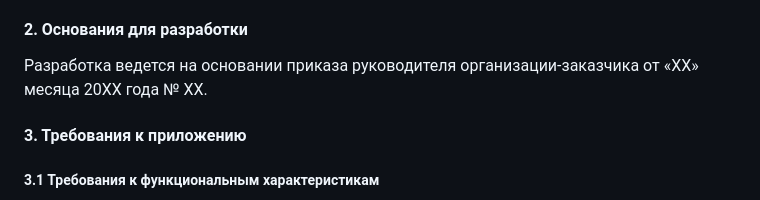
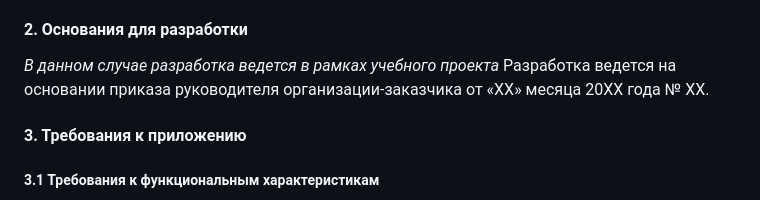
Before and after one commit to visllove/Transport_company, a Markdown page: README.md, the part around the change. GitHub-like rendering.

```diff
--- a/README.md
+++ b/README.md
@@ -22,6 +22,7 @@ _**Простое WSGI-приложение для транспортной ко
 Приложение предназначено для эффективной системы управления информацией о грузоперевозках, транспортных средствах, клиентах и других ключевых аспектах деятельности транспортной компании. Платформа должна предоставлять функционал для планирования, координации и контроля всех процессов, связанных с перемещением грузов от отправителя к получателю.
 
 #### 2. Основания для разработки
+*В данном случае разработка ведется в рамках учебного проекта*
 Разработка ведется на основании приказа руководителя организации-заказчика от «XX» месяца 20XX года № XX.
 
 #### 3. Требования к приложению
```
